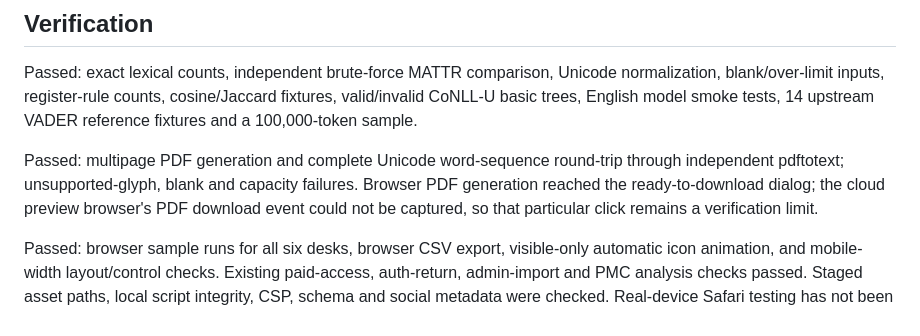
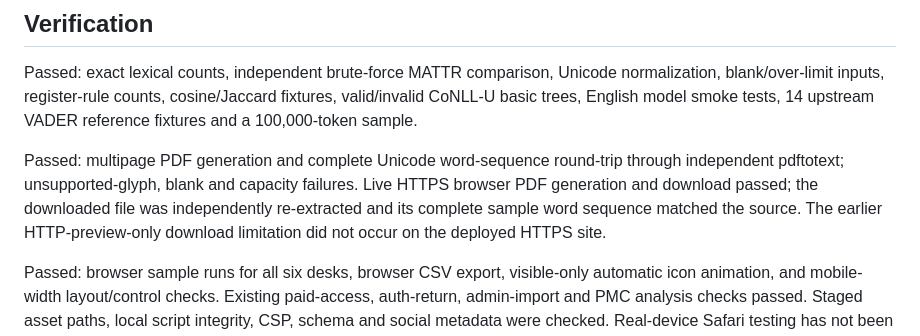
Before and after one commit to dailwind/dailwind-website, a Markdown page: publishing/releases/v8.6.12.md, the part around the change. GitHub-like rendering.

Commit message:
Record successful live PDF download and extraction verification

```diff
--- a/publishing/releases/v8.6.12.md
+++ b/publishing/releases/v8.6.12.md
@@ -37,7 +37,7 @@ PDF output reflows text and paragraphs into A4 pages using a locally embedded Li
 
 Passed: exact lexical counts, independent brute-force MATTR comparison, Unicode normalization, blank/over-limit inputs, register-rule counts, cosine/Jaccard fixtures, valid/invalid CoNLL-U basic trees, English model smoke tests, 14 upstream VADER reference fixtures and a 100,000-token sample.
 
-Passed: multipage PDF generation and complete Unicode word-sequence round-trip through independent pdftotext; unsupported-glyph, blank and capacity failures. Browser PDF generation reached the ready-to-download dialog; the cloud preview browser's PDF download event could not be captured, so that particular click remains a verification limit.
+Passed: multipage PDF generation and complete Unicode word-sequence round-trip through independent pdftotext; unsupported-glyph, blank and capacity failures. Live HTTPS browser PDF generation and download passed; the downloaded file was independently re-extracted and its complete sample word sequence matched the source. The earlier HTTP-preview-only download limitation did not occur on the deployed HTTPS site.
 
 Passed: browser sample runs for all six desks, browser CSV export, visible-only automatic icon animation, and mobile-width layout/control checks. Existing paid-access, auth-return, admin-import and PMC analysis checks passed. Staged asset paths, local script integrity, CSP, schema and social metadata were checked. Real-device Safari testing has not been performed.
 
```
